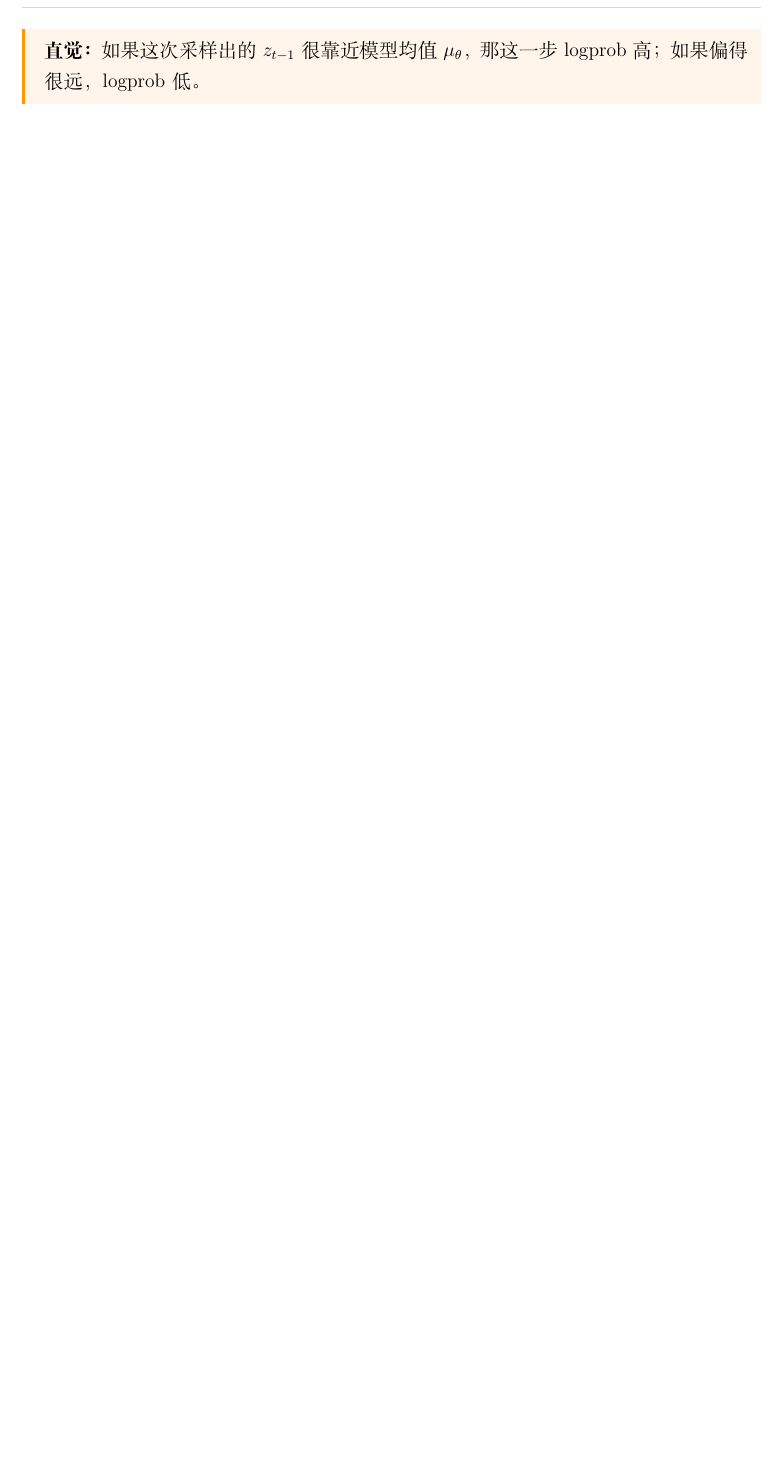
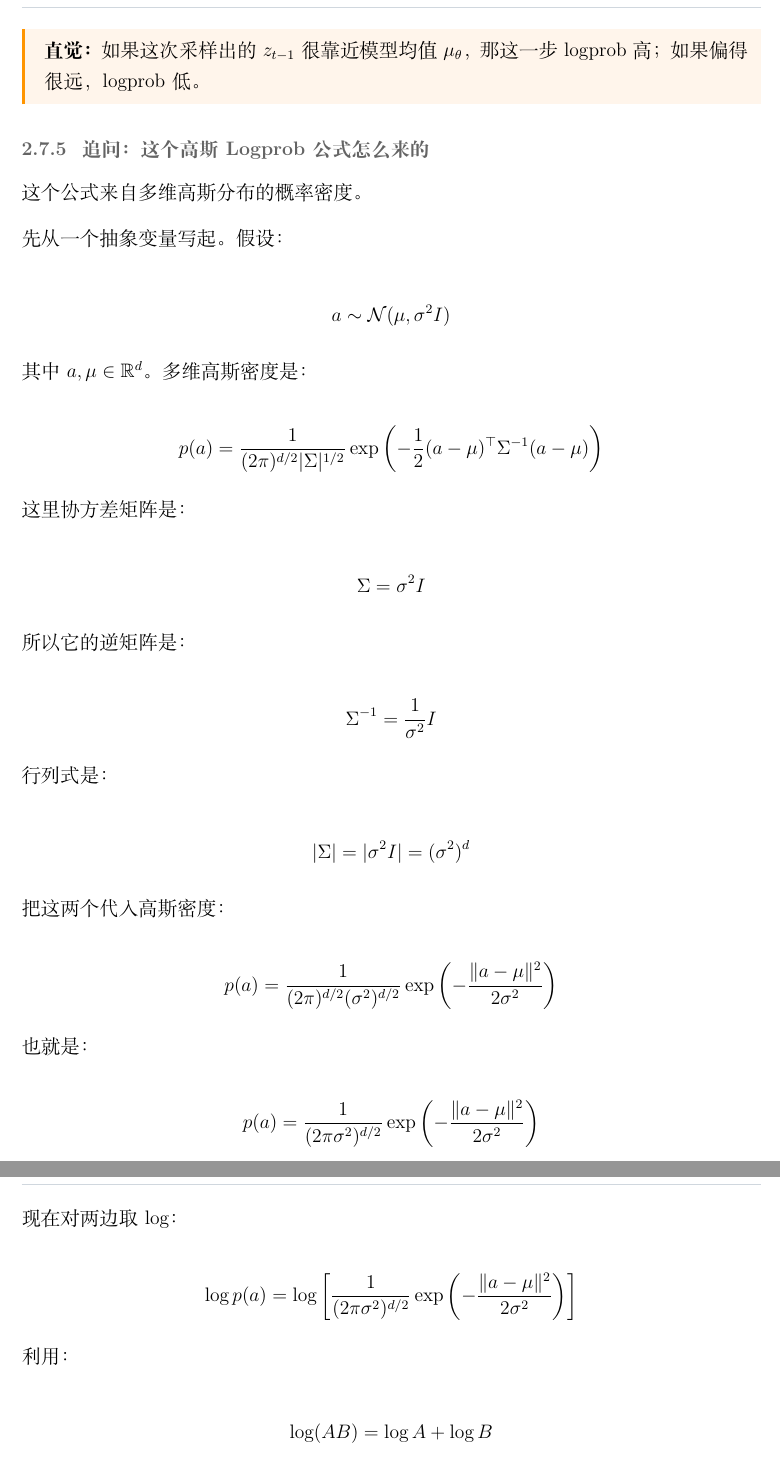
Before and after one commit to wangyePHD/My-Notes, a LaTeX document (main.tex, which reads Notes/00_learning_system/study_sessions/image_editing_post_training_2026_04_26/round_06_ddpo_diffusion_rl.tex): part of page 134 of 141 before the commit and two parts of pages 134 and 135 of 144 after it, the two joined at a grey line, cut so that both start at the same text, the shorter picture padded with empty space. Compiled offline with XeLaTeX.

Commit message:
Explain diffusion logprob derivation

```diff
--- a/Notes/00_learning_system/study_sessions/image_editing_post_training_2026_04_26/round_06_ddpo_diffusion_rl.tex
+++ b/Notes/00_learning_system/study_sessions/image_editing_post_training_2026_04_26/round_06_ddpo_diffusion_rl.tex
@@ -188,3 +188,104 @@ z_{t-1}
 \begin{intubox}
 \textbf{直觉：} 如果这次采样出的 $z_{t-1}$ 很靠近模型均值 $\mu_\theta$，那这一步 logprob 高；如果偏得很远，logprob 低。
 \end{intubox}
+
+\subsubsection{追问：这个高斯 Logprob 公式怎么来的}
+
+这个公式来自多维高斯分布的概率密度。
+
+先从一个抽象变量写起。假设：
+
+\[
+a\sim\mathcal{N}(\mu,\sigma^2 I)
+\]
+
+其中 $a,\mu\in\mathbb{R}^d$。多维高斯密度是：
+
+\[
+p(a)
+=
+\frac{1}
+{(2\pi)^{d/2}|\Sigma|^{1/2}}
+\exp
+\left(
+-
+\frac{1}{2}
+(a-\mu)^\top
+\Sigma^{-1}
+(a-\mu)
+\right)
+\]
+
+这里协方差矩阵是：
+
+\[
+\Sigma=\sigma^2 I
+\]
+
+所以它的逆矩阵是：
+
+\[
+\Sigma^{-1}
+=
+\frac{1}{\sigma^2}I
+\]
+
+行列式是：
+
+\[
+|\Sigma|
+=
+|\sigma^2 I|
+=
+(\sigma^2)^d
+\]
+
+把这两个代入高斯密度：
+
+\[
+p(a)
+=
+\frac{1}
+{(2\pi)^{d/2}(\sigma^2)^{d/2}}
+\exp
+\left(
+-
+\frac{\|a-\mu\|^2}{2\sigma^2}
+\right)
+\]
+
+也就是：
+
+\[
+p(a)
+=
+\frac{1}
+{(2\pi\sigma^2)^{d/2}}
+\exp
+\left(
+-
+\frac{\|a-\mu\|^2}{2\sigma^2}
+\right)
+\]
+
+现在对两边取 log：
+
+\[
+\log p(a)
+=
+\log
+\left[
+\frac{1}
+{(2\pi\sigma^2)^{d/2}}
+\exp
+\left(
+-
+\frac{\|a-\mu\|^2}{2\sigma^2}
+\right)
+\right]
+\]
+
+利用：
+
+\[
+\log(AB)=\log A+\log B
@@ -190,0 +358 @@ z_{t-1}
+\end{summarybox}
```
Also changed, not shown: Notes/00_learning_system/study_sessions/image_editing_post_training_2026_04_26/round_06_ddpo_diffusion_rl.tex (84 more changed lines).
